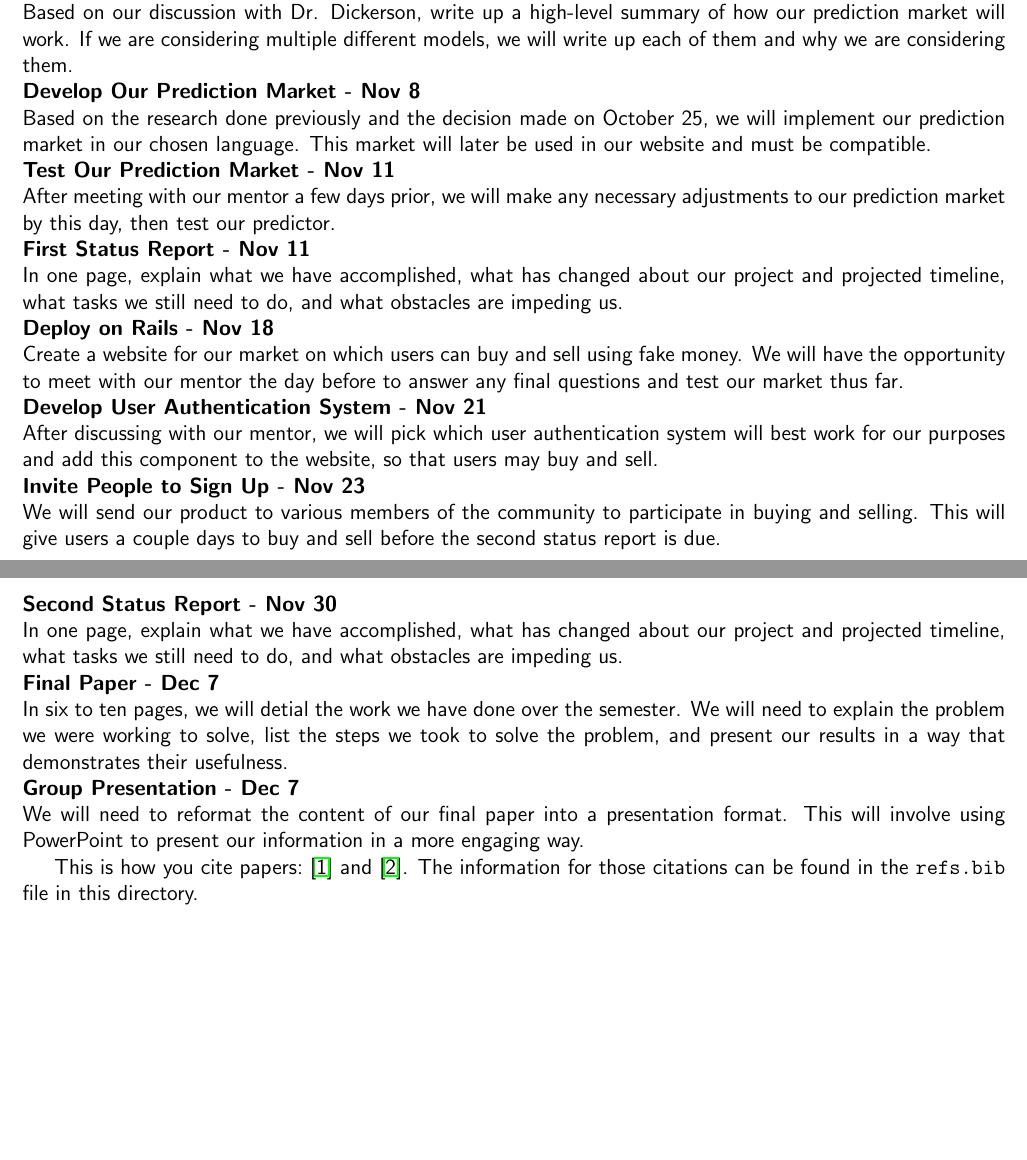
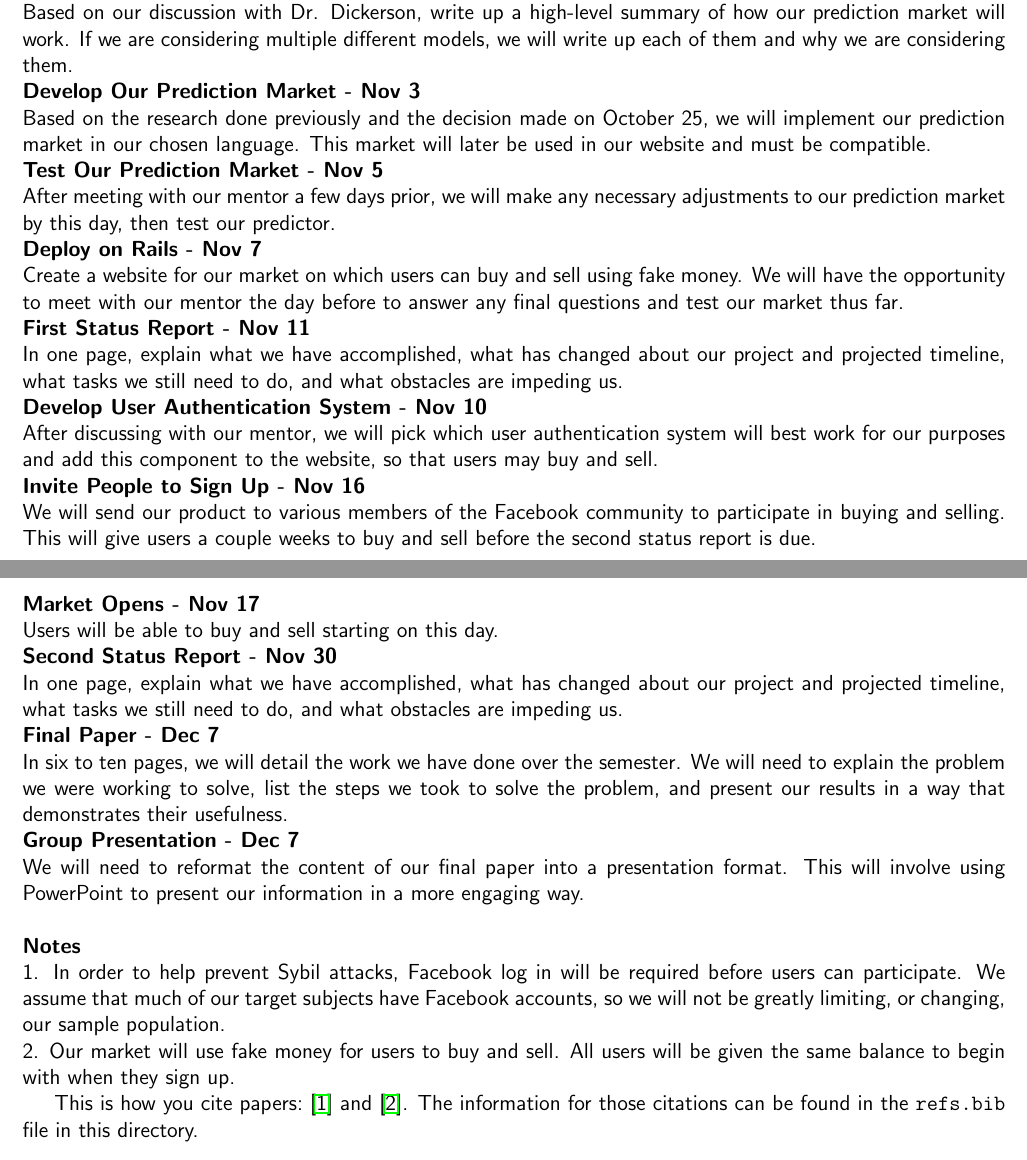
Before and after one commit to JohnDickerson/prediction, a LaTeX document (writeup_12oct/writeup_12oct.tex): two parts of pages 1 and 2 of 2, joined at a grey line, cut so that both start at the same text, the shorter picture padded with empty space. Compiled offline with pdfLaTeX.

Commit message:
Added Hicks' suggestions

```diff
--- a/writeup_12oct/writeup_12oct.tex
+++ b/writeup_12oct/writeup_12oct.tex
@@ -46,12 +46,16 @@ In addition to predicting the opening of the Iribe Center, decide on any additio
 Based on our discussion with Dr. Dickerson, write up a high-level summary of how our prediction market will work. If we are considering multiple different models, we will write up each of them and why we are considering them.
 
 \noindent
-\textbf{Develop Our Prediction Market - Nov 8} \\
+\textbf{Develop Our Prediction Market - Nov 3} \\
 Based on the research done previously and the decision made on October 25, we will implement our prediction market in our chosen language. This market will later be used in our website and must be compatible.
 
 \noindent
-\textbf{Test Our Prediction Market - Nov 11} \\
+\textbf{Test Our Prediction Market - Nov 5} \\
 After meeting with our mentor a few days prior, we will make any necessary adjustments to our prediction market by this day, then test our predictor.
+
+\noindent
+\textbf{Deploy on Rails - Nov 7} \\
+Create a website for our market on which users can buy and sell using fake money. We will have the opportunity to meet with our mentor the day before to answer any final questions and test our market thus far.
 
 \noindent
 \textbf{First Status Report - Nov 11} \\
@@ -60,16 +64,16 @@ and projected timeline, what tasks we still need to do, and what obstacles
 are impeding us.
 
 \noindent
-\textbf{Deploy on Rails - Nov 18} \\
-Create a website for our market on which users can buy and sell using fake money. We will have the opportunity to meet with our mentor the day before to answer any final questions and test our market thus far.
-
-\noindent
-\textbf{Develop User Authentication System - Nov 21} \\
+\textbf{Develop User Authentication System - Nov 10} \\
 After discussing with our mentor, we will pick which user authentication system will best work for our purposes and add this component to the website, so that users may buy and sell.
 
 \noindent
-\textbf{Invite People to Sign Up - Nov 23} \\
-We will send our product to various members of the community to participate in buying and selling. This will give users a couple days to buy and sell before the second status report is due.
+\textbf{Invite People to Sign Up - Nov 16} \\
+We will send our product to various members of the Facebook community to participate in buying and selling. This will give users a couple weeks to buy and sell before the second status report is due.
+
+\noindent
+\textbf{Market Opens - Nov 17} \\
+Users will be able to buy and sell starting on this day.
 
 \noindent
 \textbf{Second Status Report - Nov 30} \\
@@ -79,7 +83,7 @@ are impeding us.
 
 \noindent
 \textbf{Final Paper - Dec 7} \\
-In six to ten pages, we will detial the work we have done over the semester. We
+In six to ten pages, we will detail the work we have done over the semester. We
 will need to explain the problem we were working to solve, list the steps
 we took to solve the problem, and present our results in a way that
 demonstrates their usefulness.
@@ -88,7 +92,12 @@ demonstrates their usefulness.
 \textbf{Group Presentation - Dec 7} \\
 We will need to reformat the content of our final paper into a presentation
 format. This will involve using PowerPoint to present our information in
-a more engaging way.
+a more engaging way.\\
+
+\noindent
+\textbf{Notes} \\
+1. In order to help prevent Sybil attacks, Facebook log in will be required before users can participate. We assume that much of our target subjects have Facebook accounts, so we will not be greatly limiting, or changing, our sample population.\\
+2. Our market will use fake money for users to buy and sell. All users will be given the same balance to begin with when they sign up.
 
 
 This is how you cite papers:~\cite{Othman13:Gates} and~\cite{Pennock01:Real}.  The information for those citations can be found in the \texttt{refs.bib} file in this directory.
```
Also changed, not shown: writeup_12oct/writeup_12oct.tex (2 more changed lines).
